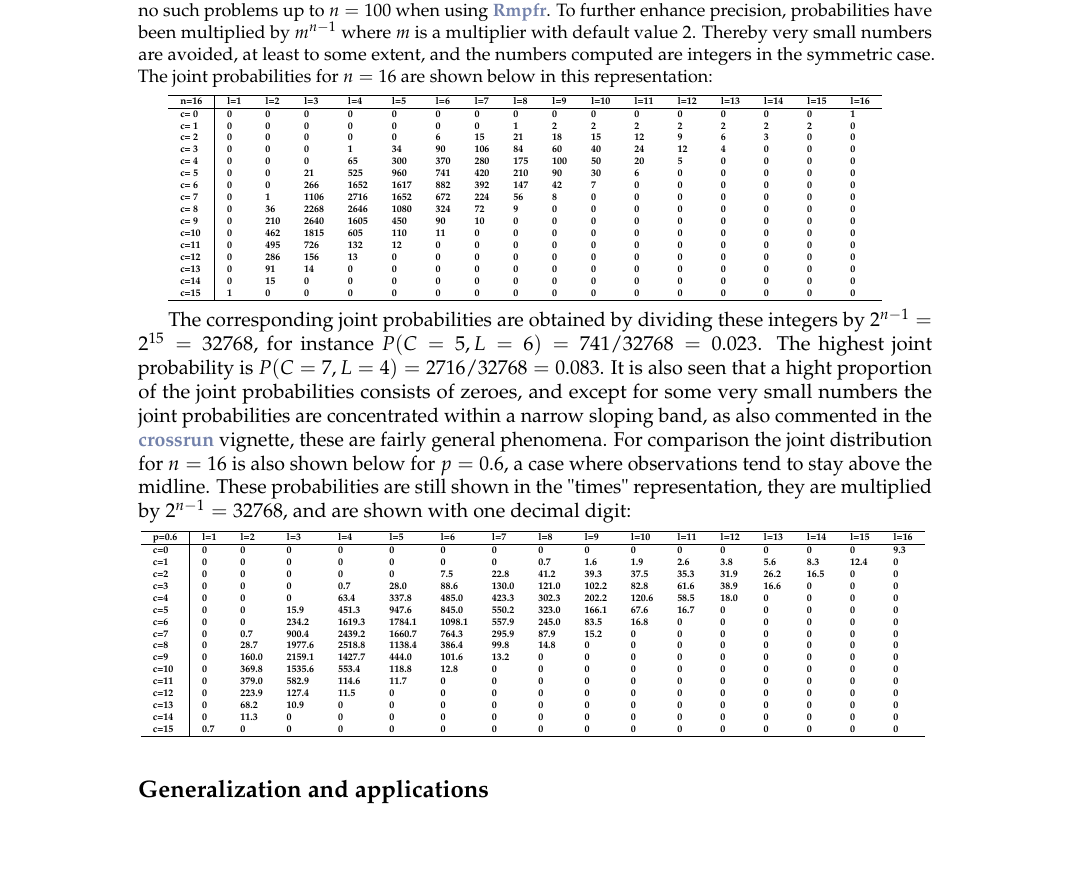
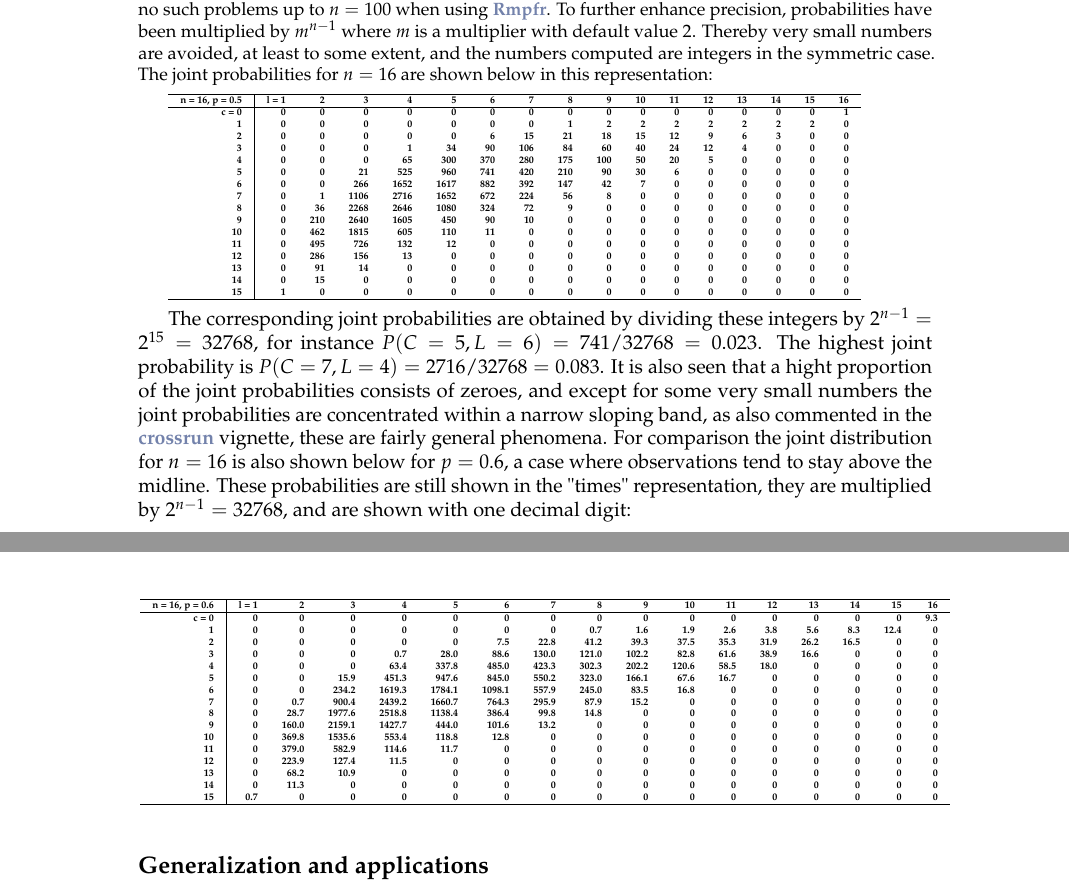
Before and after one commit to ToreWentzel-Larsen/crossrunarticle, a LaTeX document (RJwrapper.tex, which reads crossrunarticle.tex): part of page 5 of 13 before the commit and two parts of pages 5 and 6 of 13 after it, the two joined at a grey line, cut so that both start at the same text, the shorter picture padded with empty space. Compiled offline with pdfLaTeX.

Commit message:
Minor fixes.

```diff
--- a/crossrunarticle.tex
+++ b/crossrunarticle.tex
@@ -101,26 +101,26 @@ To enhance precision, computations have been performed in the R package \CRANpkg
 
 \tiny{
 \strong{
-\begin{tabular}{l | l l l l l l l l l l l l l l l l}
+\begin{tabular}{r | r r r r r r r r r r r r r r r r}
 \hline
-n=16&l=1&l=2&l=3&l=4&l=5&l=6&l=7&l=8&l=9&l=10&l=11&l=12&l=13&l=14&l=15&l=16\\
+n = 16, p = 0.5&l = 1&2&3&4&5&6&7&8&9&10&11&12&13&14&15&16\\
 \hline
-c= 0& 0& 0& 0& 0& 0& 0& 0& 0& 0& 0& 0& 0& 0& 0& 0& 1\\
-c= 1& 0& 0& 0& 0& 0& 0& 0& 1& 2& 2& 2& 2& 2& 2& 2& 0\\
-c= 2& 0& 0& 0& 0& 0& 6& 15& 21& 18& 15& 12& 9& 6& 3& 0& 0\\
-c= 3& 0& 0& 0& 1& 34& 90& 106& 84& 60& 40& 24& 12& 4& 0& 0& 0\\
-c= 4& 0& 0& 0& 65& 300& 370& 280& 175& 100& 50& 20& 5& 0& 0& 0& 0\\
-c= 5& 0& 0& 21& 525& 960& 741& 420& 210& 90& 30& 6& 0& 0& 0& 0& 0\\
-c= 6& 0& 0& 266& 1652& 1617& 882& 392& 147& 42& 7& 0& 0& 0& 0& 0& 0\\
-c= 7& 0& 1& 1106& 2716& 1652& 672& 224& 56& 8& 0& 0& 0& 0& 0& 0& 0\\
-c= 8& 0& 36& 2268& 2646& 1080& 324& 72& 9& 0& 0& 0& 0& 0& 0& 0& 0\\
-c= 9& 0& 210& 2640& 1605& 450& 90& 10& 0& 0& 0& 0& 0& 0& 0& 0& 0\\
-c=10& 0& 462& 1815& 605& 110& 11& 0& 0& 0& 0& 0& 0& 0& 0& 0& 0\\
-c=11& 0& 495& 726& 132& 12& 0& 0& 0& 0& 0& 0& 0& 0& 0& 0& 0\\
-c=12& 0& 286& 156& 13& 0& 0& 0& 0& 0& 0& 0& 0& 0& 0& 0& 0\\
-c=13& 0& 91& 14& 0& 0& 0& 0& 0& 0& 0& 0& 0& 0& 0& 0& 0\\
-c=14& 0& 15& 0& 0& 0& 0& 0& 0& 0& 0& 0& 0& 0& 0& 0& 0\\
-c=15& 1& 0& 0& 0& 0& 0& 0& 0& 0& 0& 0& 0& 0& 0& 0& 0\\
+c = 0& 0& 0& 0& 0& 0& 0& 0& 0& 0& 0& 0& 0& 0& 0& 0& 1\\
+    1& 0& 0& 0& 0& 0& 0& 0& 1& 2& 2& 2& 2& 2& 2& 2& 0\\
+    2& 0& 0& 0& 0& 0& 6& 15& 21& 18& 15& 12& 9& 6& 3& 0& 0\\
+    3& 0& 0& 0& 1& 34& 90& 106& 84& 60& 40& 24& 12& 4& 0& 0& 0\\
+    4& 0& 0& 0& 65& 300& 370& 280& 175& 100& 50& 20& 5& 0& 0& 0& 0\\
+    5& 0& 0& 21& 525& 960& 741& 420& 210& 90& 30& 6& 0& 0& 0& 0& 0\\
+    6& 0& 0& 266& 1652& 1617& 882& 392& 147& 42& 7& 0& 0& 0& 0& 0& 0\\
+    7& 0& 1& 1106& 2716& 1652& 672& 224& 56& 8& 0& 0& 0& 0& 0& 0& 0\\
+    8& 0& 36& 2268& 2646& 1080& 324& 72& 9& 0& 0& 0& 0& 0& 0& 0& 0\\
+    9& 0& 210& 2640& 1605& 450& 90& 10& 0& 0& 0& 0& 0& 0& 0& 0& 0\\
+   10& 0& 462& 1815& 605& 110& 11& 0& 0& 0& 0& 0& 0& 0& 0& 0& 0\\
+   11& 0& 495& 726& 132& 12& 0& 0& 0& 0& 0& 0& 0& 0& 0& 0& 0\\
+   12& 0& 286& 156& 13& 0& 0& 0& 0& 0& 0& 0& 0& 0& 0& 0& 0\\
+   13& 0& 91& 14& 0& 0& 0& 0& 0& 0& 0& 0& 0& 0& 0& 0& 0\\
+   14& 0& 15& 0& 0& 0& 0& 0& 0& 0& 0& 0& 0& 0& 0& 0& 0\\
+   15& 1& 0& 0& 0& 0& 0& 0& 0& 0& 0& 0& 0& 0& 0& 0& 0\\
 \hline
 \end{tabular}
 }
@@ -133,26 +133,26 @@ The corresponding joint probabilities are obtained by dividing these integers by
 \tiny{
 \strong{
 \hspace*{-3em}
-\begin{tabular}{l | l l l l l l l l l l l l l l l l}
+\begin{tabular}{r | r r r r r r r r r r r r r r r r}
 \hline
-p=0.6&l=1&l=2&l=3&l=4&l=5&l=6&l=7&l=8&l=9&l=10&l=11&l=12&l=13&l=14&l=15&l=16\\
+n = 16, p = 0.6&l = 1&2&3&4&5&6&7&8&9&10&11&12&13&14&15&16\\
 \hline
-c=0&0&0&0&0&0&0&0&0&0&0&0&0&0&0&0&9.3\\
-c=1&0&0&0&0&0&0&0&0.7&1.6&1.9&2.6&3.8&5.6&8.3&12.4&0\\
-c=2&0&0&0&0&0&7.5&22.8&41.2&39.3&37.5&35.3&31.9&26.2&16.5&0&0\\
-c=3&0&0&0&0.7&28.0&88.6&130.0&121.0&102.2&82.8&61.6&38.9&16.6&0&0&0\\
-c=4&0&0&0&63.4&337.8&485.0&423.3&302.3&202.2&120.6&58.5&18.0&0&0&0&0\\
-c=5&0&0&15.9&451.3&947.6&845.0&550.2&323.0&166.1&67.6&16.7&0&0&0&0&0\\
-c=6&0&0&234.2&1619.3&1784.1&1098.1&557.9&245.0&83.5&16.8&0&0&0&0&0&0\\
-c=7&0&0.7&900.4&2439.2&1660.7&764.3&295.9&87.9&15.2&0&0&0&0&0&0&0\\
-c=8&0&28.7&1977.6&2518.8&1138.4&386.4&99.8&14.8&0&0&0&0&0&0&0&0\\
-c=9&0&160.0&2159.1&1427.7&444.0&101.6&13.2&0&0&0&0&0&0&0&0&0\\
-c=10&0&369.8&1535.6&553.4&118.8&12.8&0&0&0&0&0&0&0&0&0&0\\
-c=11&0&379.0&582.9&114.6&11.7&0&0&0&0&0&0&0&0&0&0&0\\
-c=12&0&223.9&127.4&11.5&0&0&0&0&0&0&0&0&0&0&0&0\\
-c=13&0&68.2&10.9&0&0&0&0&0&0&0&0&0&0&0&0&0\\
-c=14&0&11.3&0&0&0&0&0&0&0&0&0&0&0&0&0&0\\
-c=15&0.7&0&0&0&0&0&0&0&0&0&0&0&0&0&0&0\\
+c = 0&0&0&0&0&0&0&0&0&0&0&0&0&0&0&0&9.3\\
+    1&0&0&0&0&0&0&0&0.7&1.6&1.9&2.6&3.8&5.6&8.3&12.4&0\\
+    2&0&0&0&0&0&7.5&22.8&41.2&39.3&37.5&35.3&31.9&26.2&16.5&0&0\\
+    3&0&0&0&0.7&28.0&88.6&130.0&121.0&102.2&82.8&61.6&38.9&16.6&0&0&0\\
+    4&0&0&0&63.4&337.8&485.0&423.3&302.3&202.2&120.6&58.5&18.0&0&0&0&0\\
+    5&0&0&15.9&451.3&947.6&845.0&550.2&323.0&166.1&67.6&16.7&0&0&0&0&0\\
+    6&0&0&234.2&1619.3&1784.1&1098.1&557.9&245.0&83.5&16.8&0&0&0&0&0&0\\
+    7&0&0.7&900.4&2439.2&1660.7&764.3&295.9&87.9&15.2&0&0&0&0&0&0&0\\
+    8&0&28.7&1977.6&2518.8&1138.4&386.4&99.8&14.8&0&0&0&0&0&0&0&0\\
+    9&0&160.0&2159.1&1427.7&444.0&101.6&13.2&0&0&0&0&0&0&0&0&0\\
+   10&0&369.8&1535.6&553.4&118.8&12.8&0&0&0&0&0&0&0&0&0&0\\
+   11&0&379.0&582.9&114.6&11.7&0&0&0&0&0&0&0&0&0&0&0\\
+   12&0&223.9&127.4&11.5&0&0&0&0&0&0&0&0&0&0&0&0\\
+   13&0&68.2&10.9&0&0&0&0&0&0&0&0&0&0&0&0&0\\
+   14&0&11.3&0&0&0&0&0&0&0&0&0&0&0&0&0&0\\
+   15&0.7&0&0&0&0&0&0&0&0&0&0&0&0&0&0&0\\
 \hline
 \end{tabular}
 }
```
Also changed, not shown: RJwrapper.bbl, RJwrapper.pdf, crossrunarticle.tex (4 more changed lines), 3 other files.
